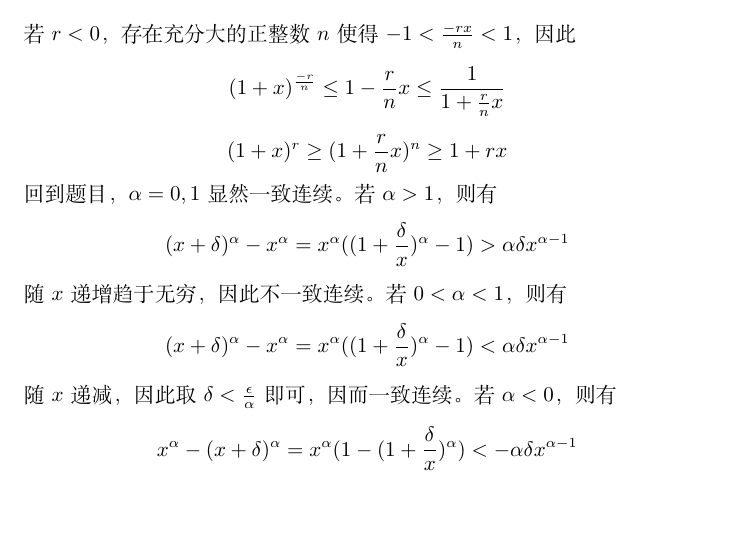
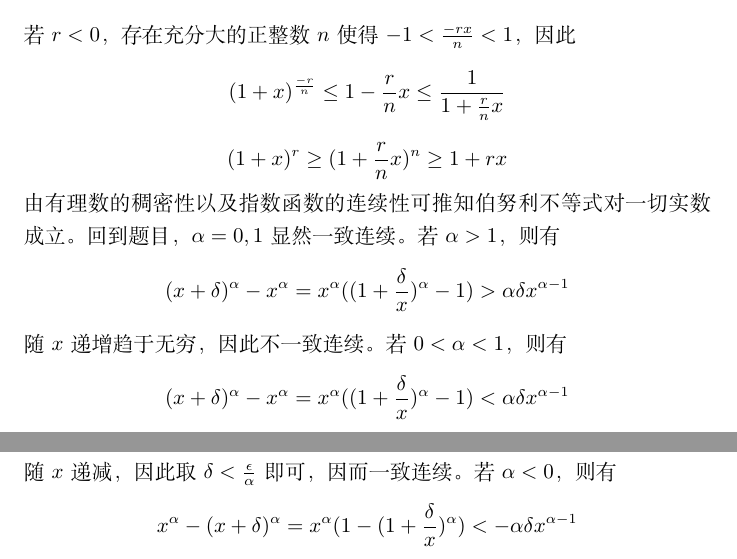
Before and after one commit to ogisa-setsuna/shirobako, a LaTeX document (高微作业5.tex): part of page 2 of 4 before the commit and two parts of pages 2 and 3 of 4 after it, the two joined at a grey line, cut so that both start at the same text, the shorter picture padded with empty space. Compiled offline with XeLaTeX.

Commit message:
homework

```diff
--- a/高微作业5.tex
+++ b/高微作业5.tex
@@ -43,6 +43,7 @@
 若$r<0$，存在充分大的正整数$n$使得$-1<\frac{-rx}{n}<1$，因此
 \[(1+x)^\frac{-r}{n}\le1-\frac{r}{n}x\le\frac{1}{1+\frac{r}{n}x}\]
 \[(1+x)^r\ge(1+\frac{r}{n}x)^n\ge1+rx\]
+由有理数的稠密性以及指数函数的连续性可推知伯努利不等式对一切实数成立。
 回到题目，$\alpha=0,1$显然一致连续。若$\alpha>1$，则有
 \[(x+\delta)^\alpha-x^\alpha=x^\alpha((1+\frac{\delta}{x})^\alpha-1)>\alpha\delta x^{\alpha-1}\]
 随$x$递增趋于无穷，因此不一致连续。若$0<\alpha<1$，则有
```
